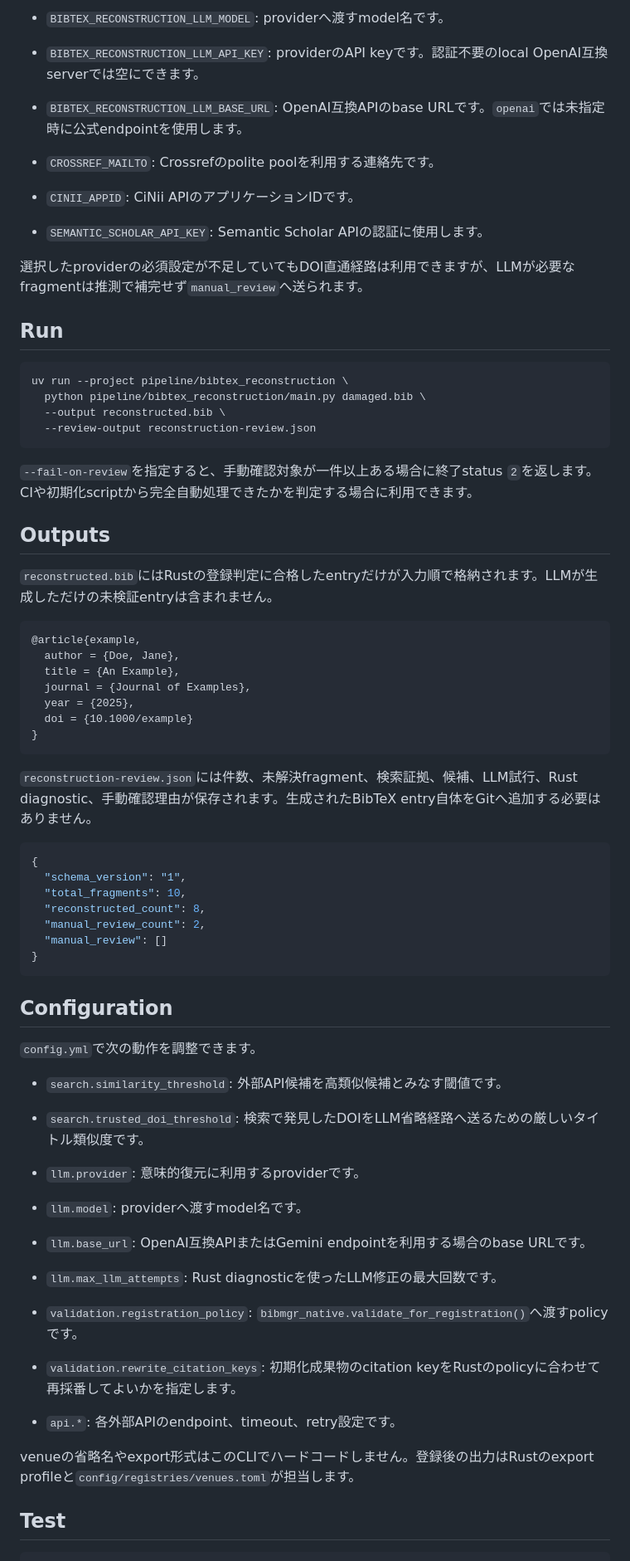
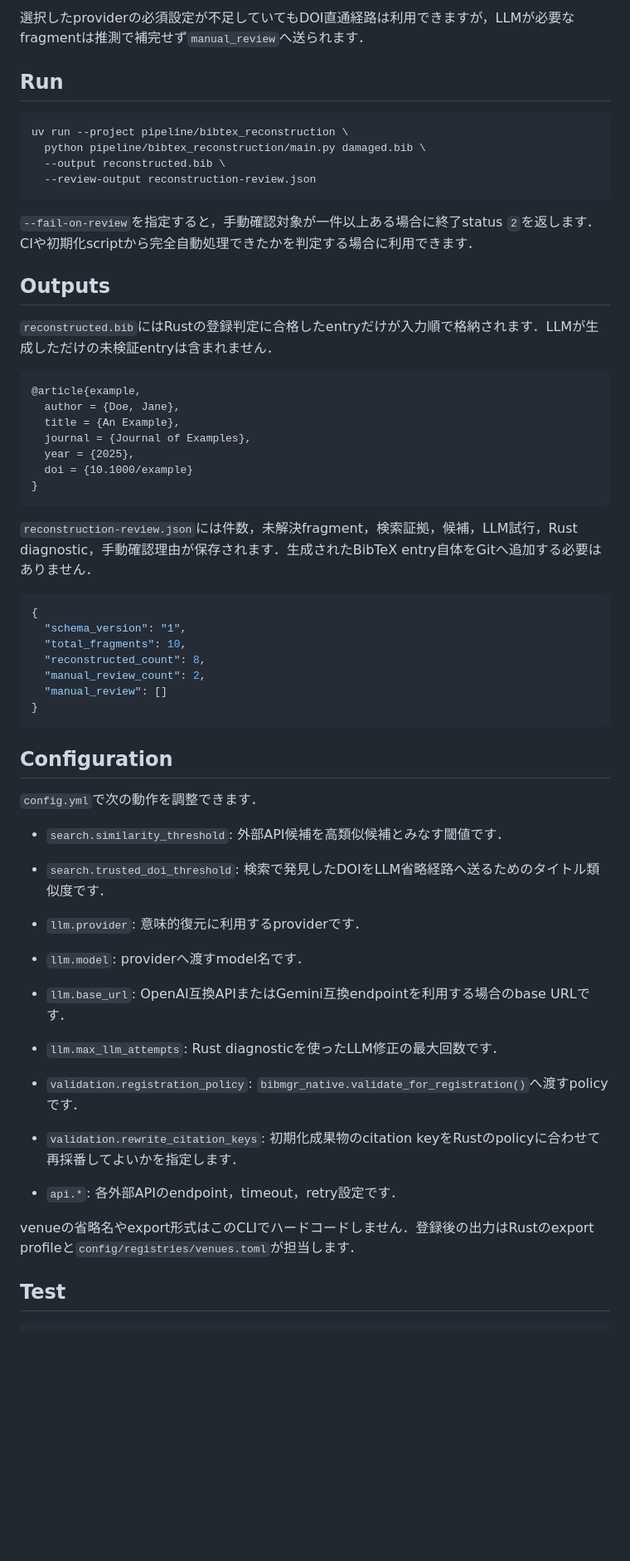
Before and after one commit to EhimeNLP/bibmgr, a Markdown page: pipeline/bibtex_reconstruction/README.md, the part around one of its changes. Shown at 83% size. Drawn GitHub-style; blank space fills up the shorter version.

````diff
--- a/pipeline/bibtex_reconstruction/README.md
+++ b/pipeline/bibtex_reconstruction/README.md
@@ -97,17 +99,5 @@ cp pipeline/bibtex_reconstruction/.env.sample pipeline/bibtex_reconstruction/.en
 
-- `BIBTEX_RECONSTRUCTION_LLM_MODEL`: providerへ渡すmodel名です。
-
-- `BIBTEX_RECONSTRUCTION_LLM_API_KEY`: providerのAPI keyです。認証不要のlocal OpenAI互換serverでは空にできます。
-
-- `BIBTEX_RECONSTRUCTION_LLM_BASE_URL`: OpenAI互換APIのbase URLです。`openai`では未指定時に公式endpointを使用します。
-
-- `CROSSREF_MAILTO`: Crossrefのpolite poolを利用する連絡先です。
-
-- `CINII_APPID`: CiNii APIのアプリケーションIDです。
-
-- `SEMANTIC_SCHOLAR_API_KEY`: Semantic Scholar APIの認証に使用します。
-
-選択したproviderの必須設定が不足していてもDOI直通経路は利用できますが、LLMが必要なfragmentは推測で補完せず`manual_review`へ送られます。
+選択したproviderの必須設定が不足していてもDOI直通経路は利用できますが，LLMが必要なfragmentは推測で補完せず`manual_review`へ送られます．
 
 ## Run
 
@@ -118,11 +108,11 @@ uv run --project pipeline/bibtex_reconstruction \
   --review-output reconstruction-review.json
 ```
 
-`--fail-on-review`を指定すると、手動確認対象が一件以上ある場合に終了status `2`を返します。CIや初期化scriptから完全自動処理できたかを判定する場合に利用できます。
+`--fail-on-review`を指定すると，手動確認対象が一件以上ある場合に終了status `2`を返します．CIや初期化scriptから完全自動処理できたかを判定する場合に利用できます．
 
 ## Outputs
 
-`reconstructed.bib`にはRustの登録判定に合格したentryだけが入力順で格納されます。LLMが生成しただけの未検証entryは含まれません。
+`reconstructed.bib`にはRustの登録判定に合格したentryだけが入力順で格納されます．LLMが生成しただけの未検証entryは含まれません．
 
 ```bibtex
 @article{example,
@@ -134,7 +124,7 @@ uv run --project pipeline/bibtex_reconstruction \
 }
 ```
 
-`reconstruction-review.json`には件数、未解決fragment、検索証拠、候補、LLM試行、Rust diagnostic、手動確認理由が保存されます。生成されたBibTeX entry自体をGitへ追加する必要はありません。
+`reconstruction-review.json`には件数，未解決fragment，検索証拠，候補，LLM試行，Rust diagnostic，手動確認理由が保存されます．生成されたBibTeX entry自体をGitへ追加する必要はありません．
 
 ```json
 {
@@ -148,27 +138,21 @@ uv run --project pipeline/bibtex_reconstruction \
 
 ## Configuration
 
-`config.yml`で次の動作を調整できます。
+`config.yml`で次の動作を調整できます．
 
-- `search.similarity_threshold`: 外部API候補を高類似候補とみなす閾値です。
+- `search.similarity_threshold`: 外部API候補を高類似候補とみなす閾値です．
+- `search.trusted_doi_threshold`: 検索で発見したDOIをLLM省略経路へ送るためのタイトル類似度です．
+- `llm.provider`: 意味的復元に利用するproviderです．
 
-- `search.trusted_doi_threshold`: 検索で発見したDOIをLLM省略経路へ送るための厳しいタイトル類似度です。
+- `llm.model`: providerへ渡すmodel名です．
 
-- `llm.provider`: 意味的復元に利用するproviderです。
+- `llm.base_url`: OpenAI互換APIまたはGemini互換endpointを利用する場合のbase URLです．
+- `llm.max_llm_attempts`: Rust diagnosticを使ったLLM修正の最大回数です．
+- `validation.registration_policy`: `bibmgr_native.validate_for_registration()`へ渡すpolicyです．
+- `validation.rewrite_citation_keys`: 初期化成果物のcitation keyをRustのpolicyに合わせて再採番してよいかを指定します．
+- `api.*`: 各外部APIのendpoint，timeout，retry設定です．
 
-- `llm.model`: providerへ渡すmodel名です。
-
-- `llm.base_url`: OpenAI互換APIまたはGemini endpointを利用する場合のbase URLです。
-
-- `llm.max_llm_attempts`: Rust diagnosticを使ったLLM修正の最大回数です。
-
-- `validation.registration_policy`: `bibmgr_native.validate_for_registration()`へ渡すpolicyです。
-
-- `validation.rewrite_citation_keys`: 初期化成果物のcitation keyをRustのpolicyに合わせて再採番してよいかを指定します。
-
-- `api.*`: 各外部APIのendpoint、timeout、retry設定です。
-
-venueの省略名やexport形式はこのCLIでハードコードしません。登録後の出力はRustのexport profileと`config/registries/venues.toml`が担当します。
+venueの省略名やexport形式はこのCLIでハードコードしません．登録後の出力はRustのexport profileと`config/registries/venues.toml`が担当します．
 
 ## Test
 
````
Also changed, not shown: other parts of pipeline/bibtex_reconstruction/README.md (+34 -32 lines).
